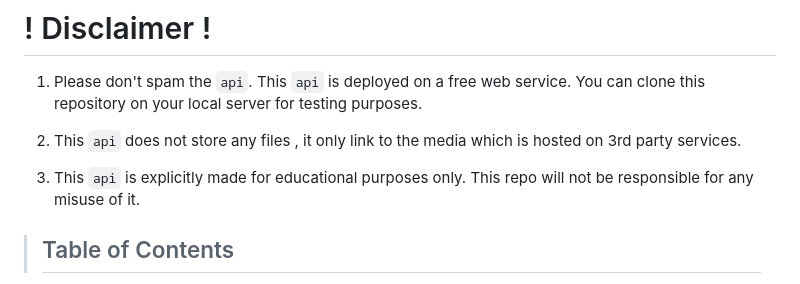
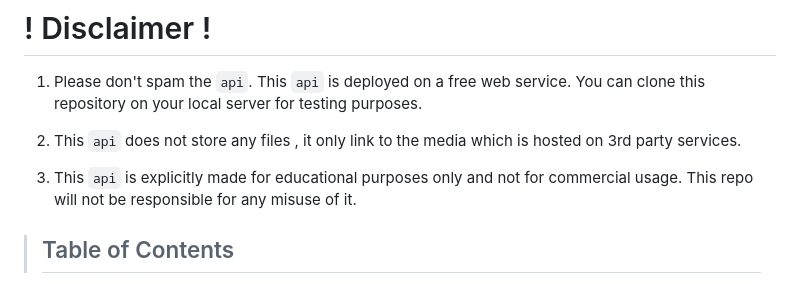
Before and after one commit to itzzzme/anime-api, a Markdown page: README.md, the part around the change. GitHub-like rendering.

```diff
--- a/README.md
+++ b/README.md
@@ -18,7 +18,7 @@
 
 2.  This `api` does not store any files , it only link to the media which is hosted on 3rd party services.
 
-3.  This `api` is explicitly made for educational purposes only. This repo will not be responsible for any misuse of it.
+3.  This `api` is explicitly made for educational purposes only and not for commercial usage. This repo will not be responsible for any misuse of it.
 
 > <h2> Table of Contents </h2>
 
```
